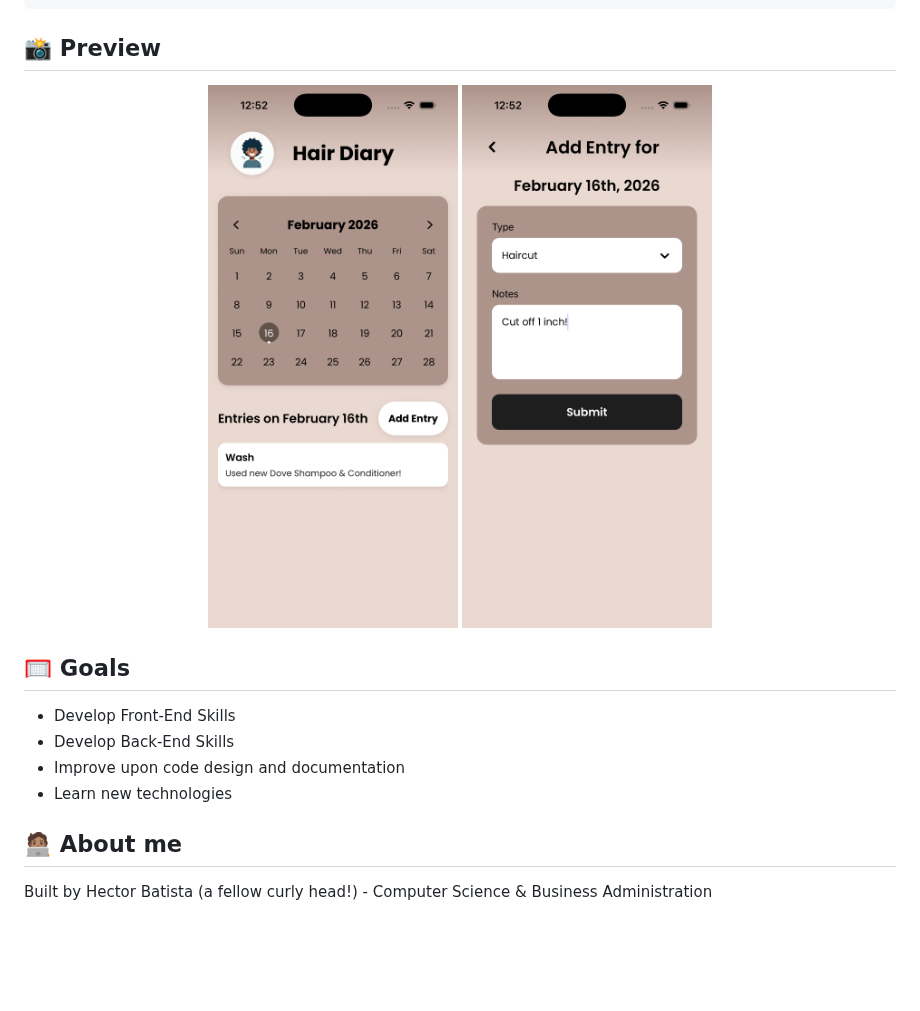
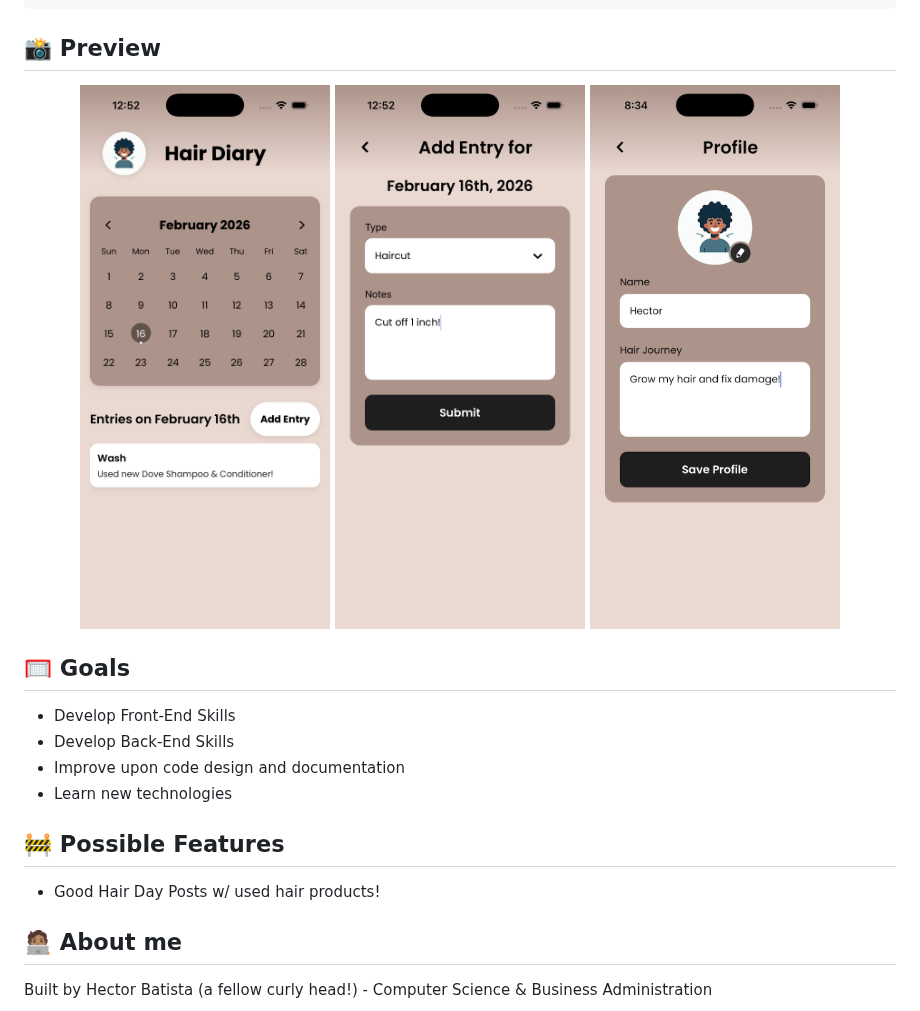
Before and after one commit to hecbatista/hairdiary, a Markdown page: README.md, the part around the change. Rendered like a GitHub page; pictures changed too: screenshots/profilescreen.png (added); blank space fills up the shorter version.

Commit message:
Implemented front end of profile screen.
Updated Profile Screen front end and updated read me.

```diff
--- a/README.md
+++ b/README.md
@@ -65,6 +65,7 @@ npx expo start
 <p align=center>
     <img src="screenshots/homescreen.png" width=250 />
     <img src="screenshots/addentryscreen.png" width=250 />
+    <img src="screenshots/profilescreen.png" width=250 />
 </p>
 
 ## 🥅 Goals
@@ -72,6 +73,9 @@ npx expo start
 - Develop Back-End Skills
 - Improve upon code design and documentation
 - Learn new technologies
+
+## 🚧 Possible Features
+- Good Hair Day Posts w/ used hair products!
 
 ## 🧑🏽‍💻 About me
 Built by Hector Batista (a fellow curly head!) - Computer Science & Business Administration
```
Also changed, not shown: 2 other files.
